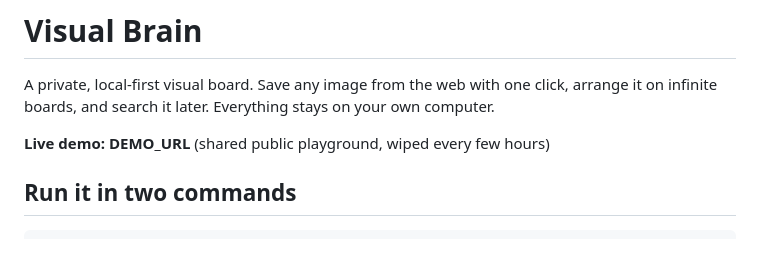
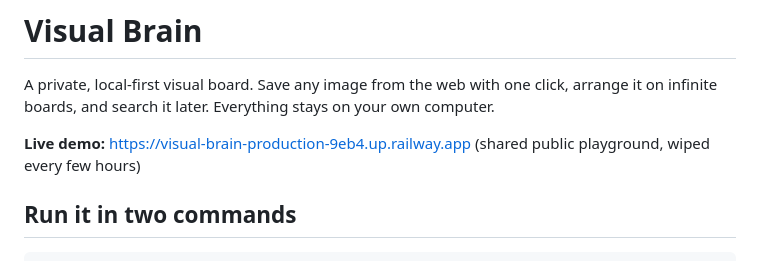
Before and after one commit to rishvaiyer/visual-brain-app, a Markdown page: README.md, the part around the change. Drawn GitHub-style.

Commit message:
README: link the live demo
Co-Authored-By: Claude Fable 5.1 <noreply@anthropic.com>

```diff
--- a/README.md
+++ b/README.md
@@ -2,7 +2,7 @@
 
 A private, local-first visual board. Save any image from the web with one click, arrange it on infinite boards, and search it later. Everything stays on your own computer.
 
-**Live demo:** __DEMO_URL__ (shared public playground, wiped every few hours)
+**Live demo:** https://visual-brain-production-9eb4.up.railway.app (shared public playground, wiped every few hours)
 
 ## Run it in two commands
 
```
